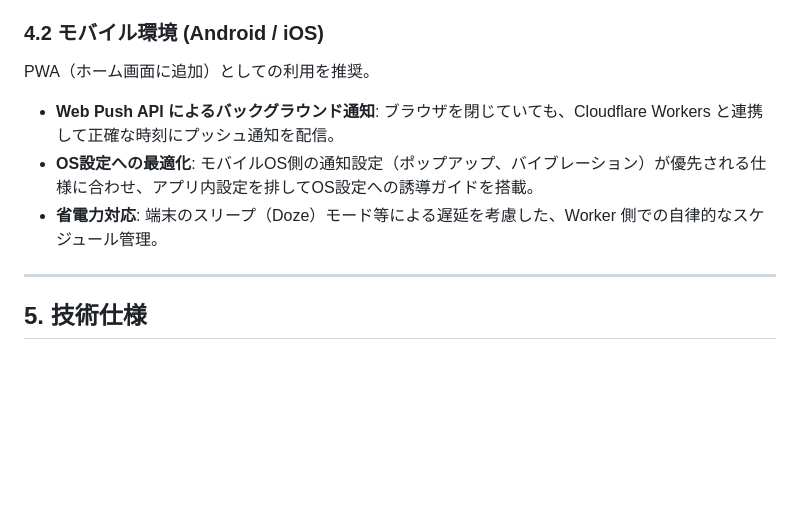
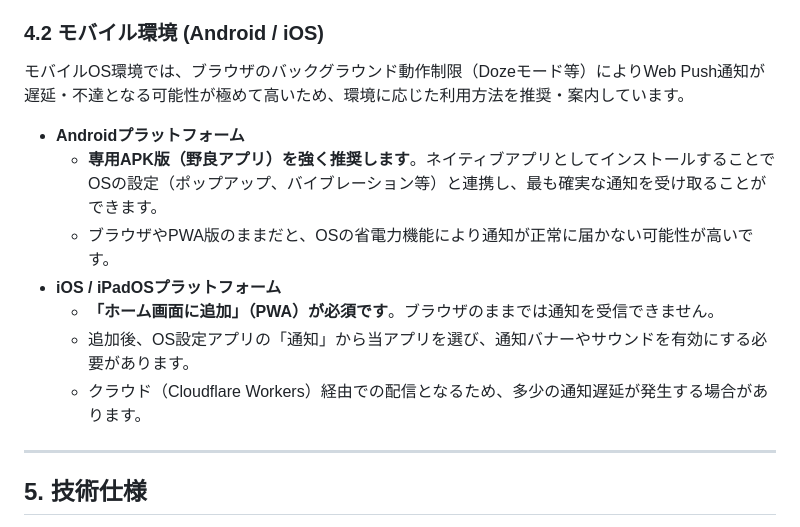
Before and after one commit to sengakoji/cafetouch-reminder, a Markdown page: README.md, the part around the change. Drawn GitHub-style; blank space fills up the shorter version.

Commit message:
docs: update mobile environment instructions for android apk and ios pwa in README

```diff
--- a/README.md
+++ b/README.md
@@ -73,10 +73,15 @@
 *   **スリープ防止**: Web Workerを使用し、バックグラウンドタブでもタイマー精度を維持。
 
 ### 4.2 モバイル環境 (Android / iOS)
-PWA（ホーム画面に追加）としての利用を推奨。
-*   **Web Push API によるバックグラウンド通知**: ブラウザを閉じていても、Cloudflare Workers と連携して正確な時刻にプッシュ通知を配信。
-*   **OS設定への最適化**: モバイルOS側の通知設定（ポップアップ、バイブレーション）が優先される仕様に合わせ、アプリ内設定を排してOS設定への誘導ガイドを搭載。
-*   **省電力対応**: 端末のスリープ（Doze）モード等による遅延を考慮した、Worker 側での自律的なスケジュール管理。
+モバイルOS環境では、ブラウザのバックグラウンド動作制限（Dozeモード等）によりWeb Push通知が遅延・不達となる可能性が極めて高いため、環境に応じた利用方法を推奨・案内しています。
+
+*   **Androidプラットフォーム**
+    *   **専用APK版（野良アプリ）を強く推奨します**。ネイティブアプリとしてインストールすることでOSの設定（ポップアップ、バイブレーション等）と連携し、最も確実な通知を受け取ることができます。
+    *   ブラウザやPWA版のままだと、OSの省電力機能により通知が正常に届かない可能性が高いです。
+*   **iOS / iPadOSプラットフォーム**
+    *   **「ホーム画面に追加」（PWA）が必須です**。ブラウザのままでは通知を受信できません。
+    *   追加後、OS設定アプリの「通知」から当アプリを選び、通知バナーやサウンドを有効にする必要があります。
+    *   クラウド（Cloudflare Workers）経由での配信となるため、多少の通知遅延が発生する場合があります。
 
 ---
 
```
